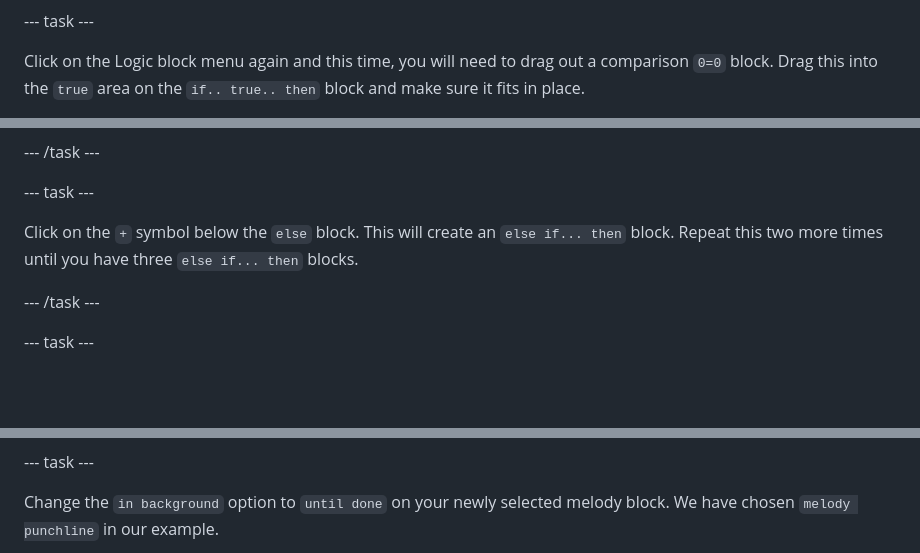
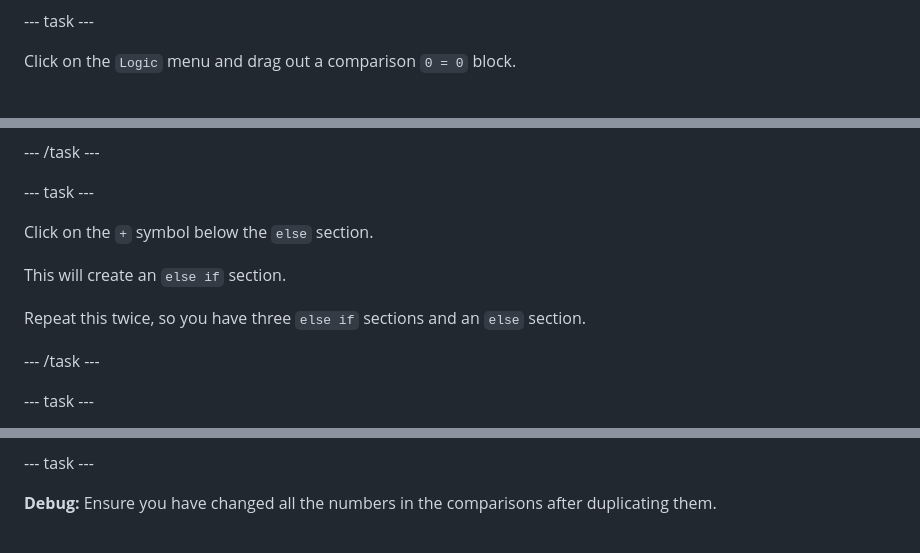
Before and after one commit to raspberrypilearning/music-player, a Markdown page: en/step_3.md, 3 parts joined by grey strips. GitHub-like rendering; blank space fills up the shorter version.

```diff
--- a/en/step_3.md
+++ b/en/step_3.md
@@ -53,5 +55,5 @@ From the Logic block menu, click on the `if.. true.. then` block and drag it ins
 
 --- task ---
 
-Click on the Logic block menu again and this time, you will need to drag out a comparison `0=0` block. Drag this into the `true` area on the `if.. true.. then` block and make sure it fits in place.
+Click on the <code style="background-color: #00A4A6">Logic</code> menu and drag out a comparison <code style="background-color: #00A4A6">0 = 0</code> block.
 
@@ -85,7 +93,11 @@ Click on the `+` symbol on the bottom left of the `if... then` block. This will
 
 --- task ---
 
-Click on the `+` symbol below the  `else` block. This will create an `else if... then` block. Repeat this two more times until you have three `else if... then` blocks.
+Click on the `+` symbol below the <code style="background-color: #00A4A6">else</code> section.
+
+This will create an <code style="background-color: #00A4A6">else if</code> section.
+
+Repeat this twice, so you have three <code style="background-color: #00A4A6">else if</code> sections and an <code style="background-color: #00A4A6">else</code> section.
 
 --- /task ---
 
@@ -137,5 +173,5 @@ Click on the down arrow next to `melody dadadum` to see more melody options. You
 
 --- task ---
 
-Change the `in background` option to `until done` on your newly selected melody block. We have chosen `melody punchline` in our example.
+**Debug:** Ensure you have changed all the numbers in the comparisons after duplicating them.
 
```
Also changed, not shown: other parts of en/step_3.md (+63 -48 lines), en/step_2.md (+3 -3 lines), en/images/if-block-location.png (added).
